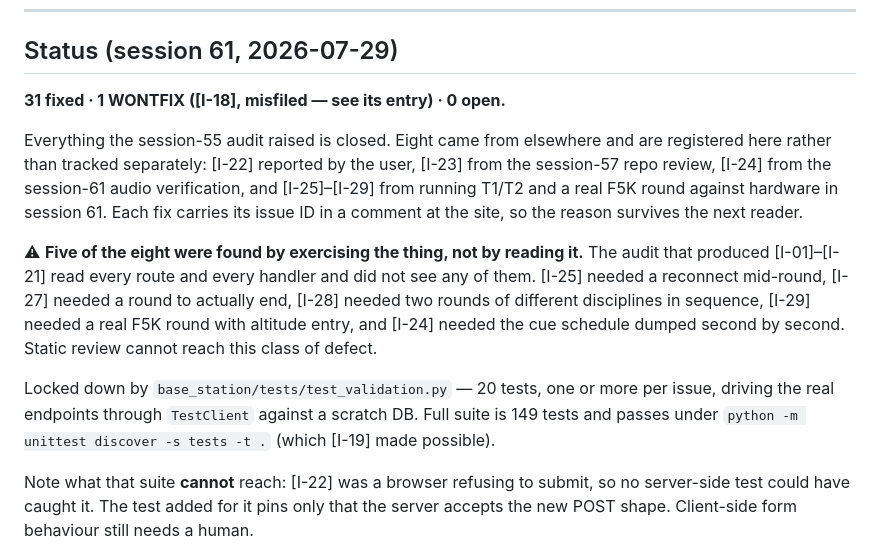
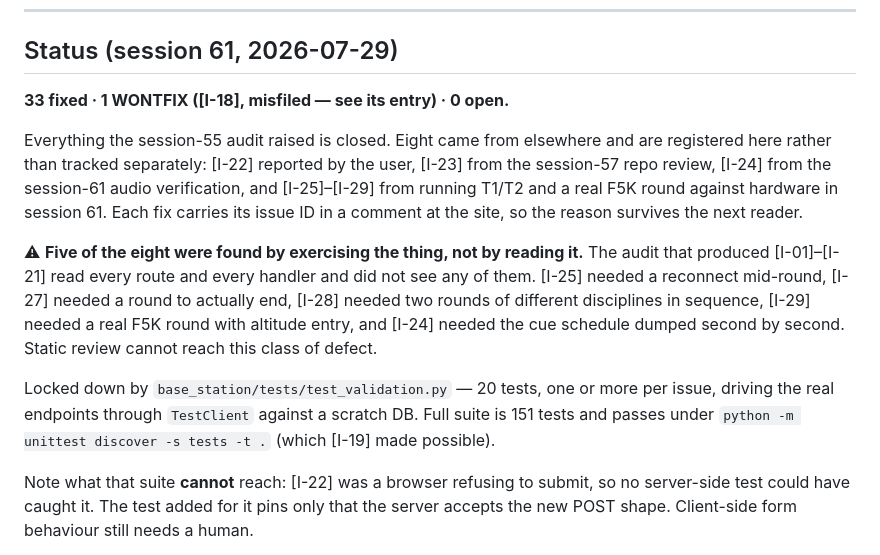
Before and after one commit to gadjt12a/F3K_Timer_Base_Station, a Markdown page: ISSUES.md, the part around one of its changes. Rendered like a GitHub page.

```diff
--- a/ISSUES.md
+++ b/ISSUES.md
@@ -23,7 +23,7 @@ are no broken buttons. Everything below is input validation or state guards.
 
 ## Status (session 61, 2026-07-29)
 
-**31 fixed · 1 WONTFIX ([I-18], misfiled — see its entry) · 0 open.**
+**33 fixed · 1 WONTFIX ([I-18], misfiled — see its entry) · 0 open.**
 
 Everything the session-55 audit raised is closed. Eight came from elsewhere and are
 registered here rather than tracked separately: [I-22] reported by the user, [I-23]
@@ -42,7 +42,7 @@ this class of defect.
 
 Locked down by `base_station/tests/test_validation.py` — 20 tests, one or more per
 issue, driving the real endpoints through `TestClient` against a scratch DB. Full
-suite is 149 tests and passes under `python -m unittest discover -s tests -t .`
+suite is 151 tests and passes under `python -m unittest discover -s tests -t .`
 (which [I-19] made possible).
 
 Note what that suite **cannot** reach: [I-22] was a browser refusing to submit, so
```
Also changed, not shown: other parts of ISSUES.md (+66 -0 lines).
